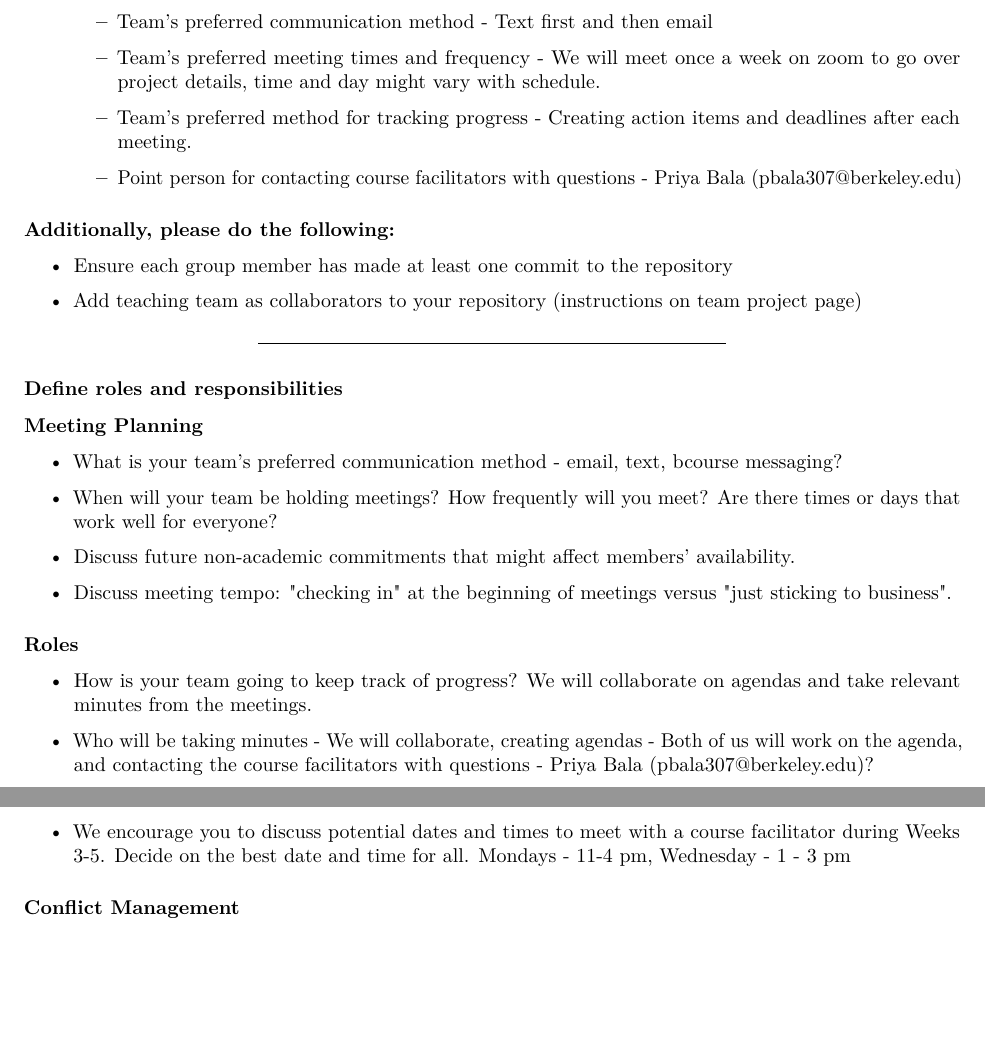
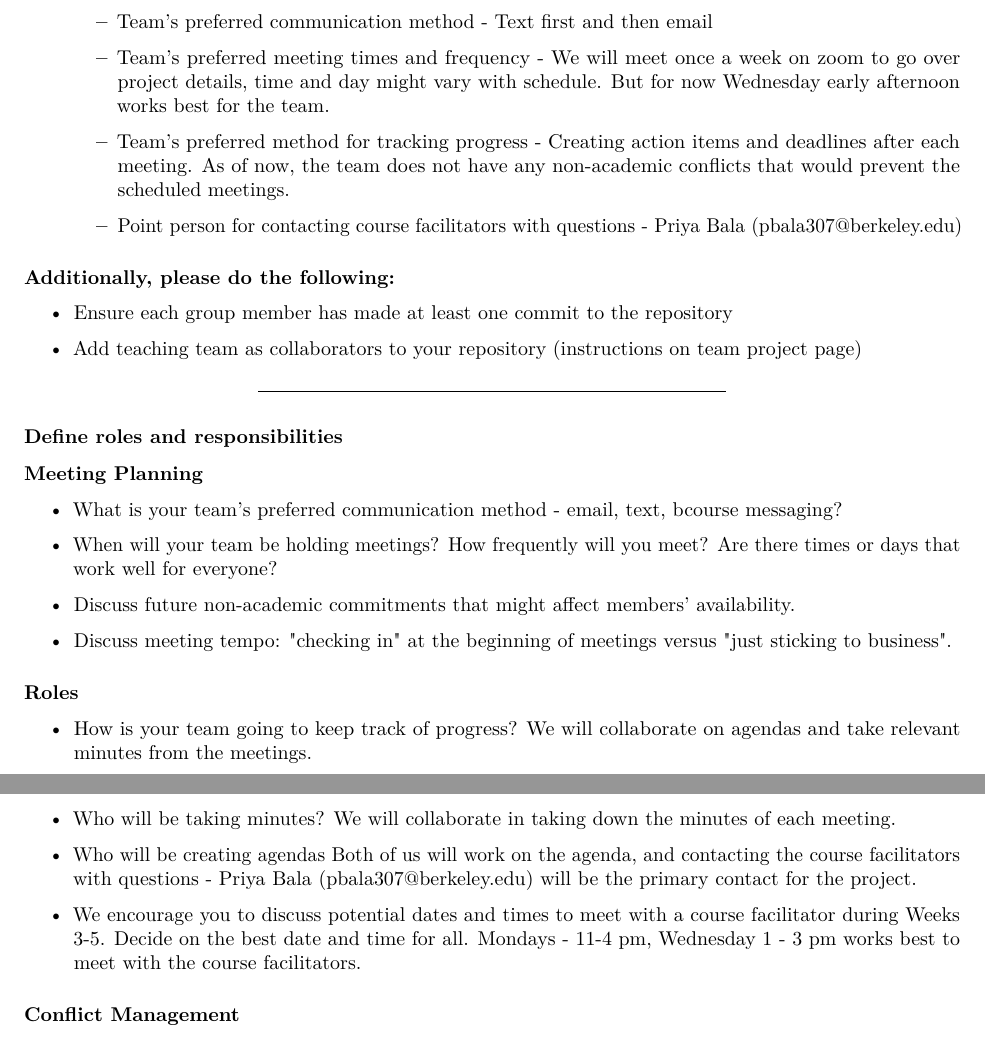
Before and after one commit to priyabala307/W251_Project, an R Markdown document (W251 Project Milestone #1.Rmd): two parts of pages 1 and 2 of 2, joined at a grey line, cut so that both start at the same text, the shorter picture padded with empty space. Rendered offline with R 4.5, knitr and Pandoc, then LaTeX, with nearby package versions.

Commit message:
Update W251 Project Milestone #1.Rmd
The final commit has been made and the first Project Milestone is complete.

```diff
--- a/W251 Project Milestone #1.Rmd
+++ b/W251 Project Milestone #1.Rmd
@@ -19,9 +19,9 @@ output: pdf_document
 
     -   Team's preferred communication method - Text first and then email
 
-    -   Team's preferred meeting times and frequency - We will meet once a week on zoom to go over project details, time and day might vary with schedule.
+    -   Team's preferred meeting times and frequency - We will meet once a week on zoom to go over project details, time and day might vary with schedule. But for now Wednesday early afternoon works best for the team.
 
-    -   Team's preferred method for tracking progress - Creating action items and deadlines after each meeting.
+    -   Team's preferred method for tracking progress - Creating action items and deadlines after each meeting. As of now, the team does not have any non-academic conflicts that would prevent the scheduled meetings.
 
     -   Point person for contacting course facilitators with questions - Priya Bala (pbala307\@berkeley.edu)
 
@@ -46,10 +46,14 @@ output: pdf_document
 -   Discuss meeting tempo: \"checking in\" at the beginning of meetings versus \"just sticking to business\".
 
 #### Roles
-- How is your team going to keep track of progress? We will collaborate on agendas and take relevant minutes from the meetings.
--  Who will be taking minutes - We will collaborate, creating agendas - Both of us will work on the agenda, and contacting the course facilitators with questions - Priya Bala (pbala307@berkeley.edu)?
+- How is your team going to keep track of progress?
+    We will collaborate on agendas and take relevant minutes from the meetings.
+-  Who will be taking minutes?
+    We will collaborate in taking down the minutes of each meeting.
+-  Who will be creating agendas
+    Both of us will work on the agenda, and contacting the course facilitators with questions - Priya Bala (pbala307@berkeley.edu) will be the primary contact for the project.
 
--   We encourage you to discuss potential dates and times to meet with a course facilitator during Weeks 3-5. Decide on the best date and time for all. Mondays - 11-4 pm, Wednesday - 1 - 3 pm
+-   We encourage you to discuss potential dates and times to meet with a course facilitator during Weeks 3-5. Decide on the best date and time for all. Mondays - 11-4 pm, Wednesday 1 - 3 pm works best to meet with the course facilitators.
 
 #### Conflict Management
 
```
